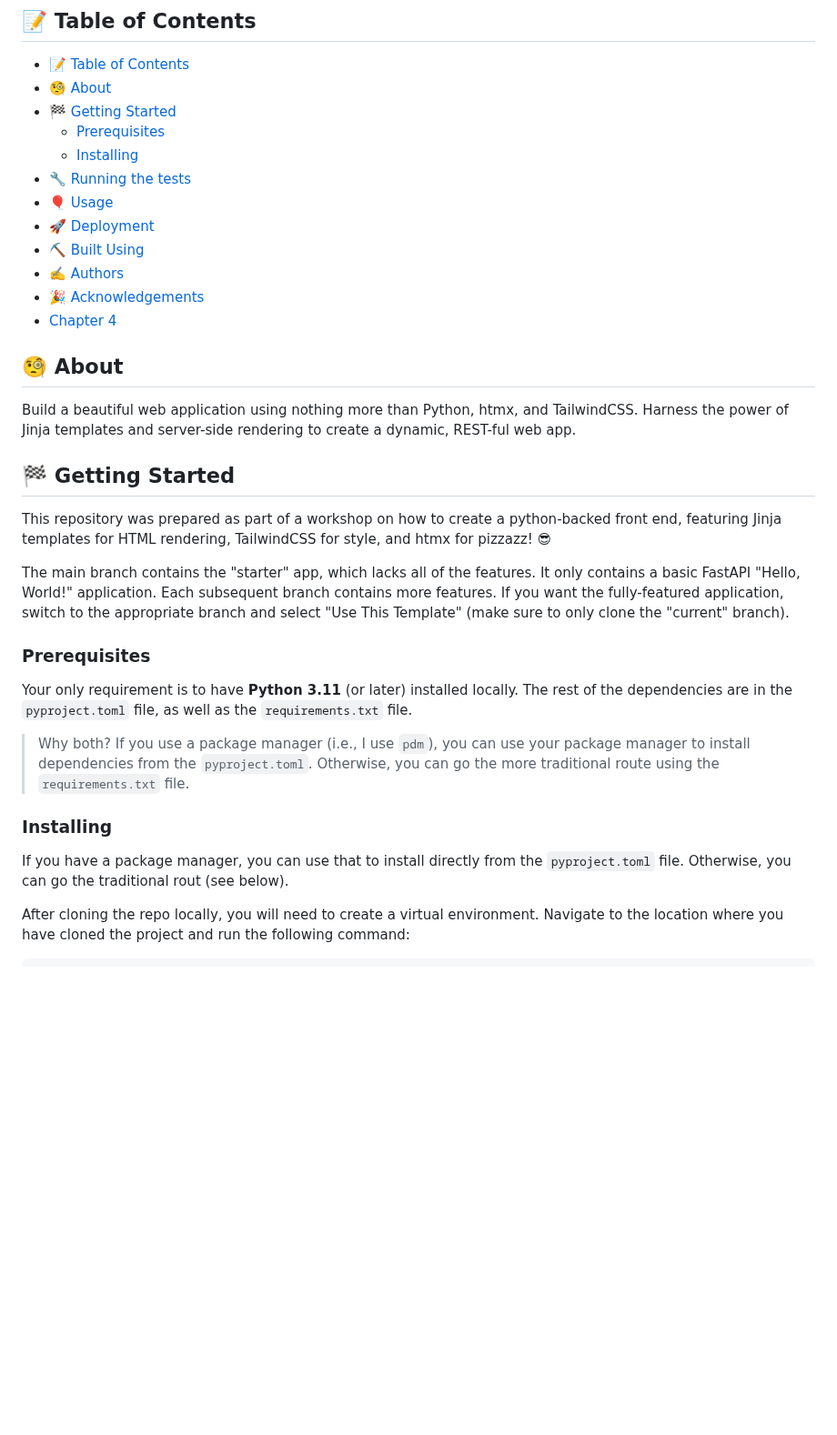
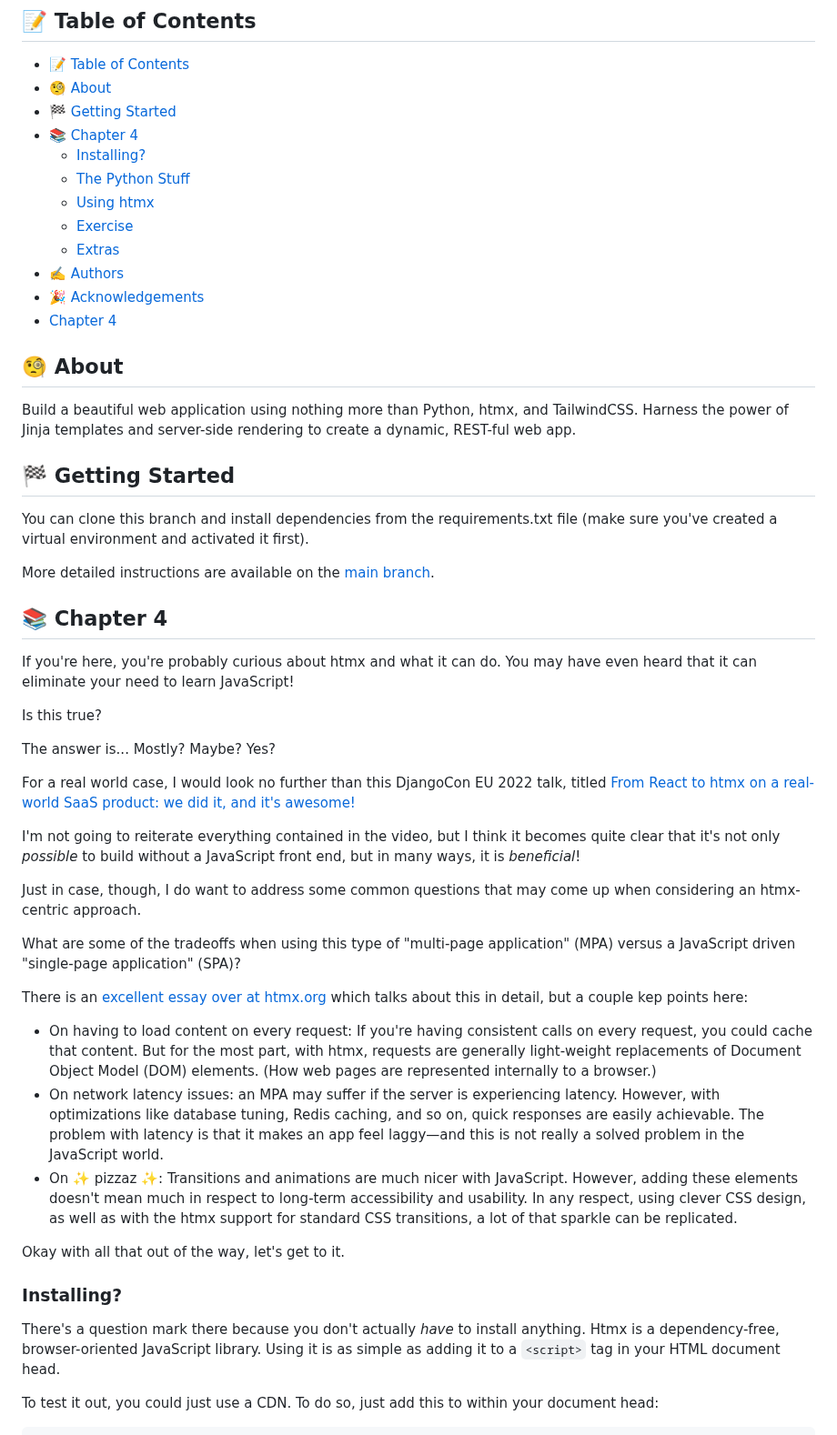
Before and after one commit to tataraba/simplesite, a Markdown page: README.md, the part around one of its changes. Shown at 91% size. GitHub-like rendering; blank space fills up the shorter version.

````diff
--- a/README.md
+++ b/README.md
@@ -26,12 +26,12 @@
 - [📝 Table of Contents](#-table-of-contents)
 - [🧐 About ](#-about-)
 - [🏁 Getting Started ](#-getting-started-)
-  - [Prerequisites](#prerequisites)
-  - [Installing](#installing)
-- [🔧 Running the tests ](#-running-the-tests-)
-- [🎈 Usage ](#-usage-)
-- [🚀 Deployment ](#-deployment-)
-- [⛏️ Built Using ](#️-built-using-)
+- [📚 Chapter 4](#-chapter-4)
+  - [Installing?](#installing)
+  - [The Python Stuff](#the-python-stuff)
+  - [Using htmx](#using-htmx)
+  - [Exercise](#exercise)
+  - [Extras](#extras)
 - [✍️ Authors ](#️-authors-)
 - [🎉 Acknowledgements ](#-acknowledgements-)
 - [Chapter 4](#chapter-4)
@@ -42,20 +42,38 @@ Build a beautiful web application using nothing more than Python, htmx, and Tail
 
 ## 🏁 Getting Started <a name = "getting_started"></a>
 
-This repository was prepared as part of a workshop on how to create a python-backed front end, featuring Jinja templates for HTML rendering, TailwindCSS for style, and htmx for pizzazz! 😎
+You can clone this branch and install dependencies from the requirements.txt file (make sure you've created a virtual environment and activated it first).
 
-The main branch contains the "starter" app, which lacks all of the features. It only contains a basic FastAPI "Hello, World!" application. Each subsequent branch contains more features. If you want the fully-featured application, switch to the appropriate branch and select "Use This Template" (make sure to only clone the "current" branch).
+More detailed instructions are available on the [main branch](https://github.com/tataraba/simplesite/tree/main).
 
-### Prerequisites
+## 📚 Chapter 4
 
-Your only requirement is to have **Python 3.11** (or later) installed locally. The rest of the dependencies are in the `pyproject.toml` file, as well as the `requirements.txt` file.
+If you're here, you're probably curious about htmx and what it can do. You may have even heard that it can eliminate your need to learn JavaScript!
 
-> Why both? If you use a package manager (i.e., I use `pdm`), you can use your package manager to install dependencies from the `pyproject.toml`. Otherwise, you can go the more traditional route using the `requirements.txt` file.
+Is this true?
 
-### Installing
+The answer is... Mostly? Maybe? Yes?
 
-If you have a package manager, you can use that to install directly from the `pyproject.toml` file. Otherwise, you can go the traditional rout (see below).
+For a real world case, I would look no further than this DjangoCon EU 2022 talk, titled [From React to htmx on a real-world SaaS product: we did it, and it's awesome!](https://youtube.com/watch?v=3GObi93tjZI&si=EnSIkaIECMiOmarE)
 
-After cloning the repo locally, you will need to create a virtual environment. Navigate to the location where you have cloned the project and run the following command:
+I'm not going to reiterate everything contained in the video, but I think it becomes quite clear that it's not only _possible_ to build without a JavaScript front end, but in many ways, it is _beneficial_!
+
+Just in case, though, I do want to address some common questions that may come up when considering an htmx-centric approach.
+
+What are some of the tradeoffs when using this type of "multi-page application" (MPA) versus a JavaScript driven "single-page application" (SPA)?
+
+There is an [excellent essay over at htmx.org](https://htmx.org/essays/a-response-to-rich-harris/) which talks about this in detail, but a couple kep points here:
+
+- On having to load content on every request: If you're having consistent calls on every request, you could cache that content. But for the most part, with htmx, requests are generally light-weight replacements of Document Object Model (DOM) elements. (How web pages are represented internally to a browser.)
+- On network latency issues: an MPA may suffer if the server is experiencing latency. However, with optimizations like database tuning, Redis caching, and so on, quick responses are easily achievable. The problem with latency is that it makes an app feel laggy&mdash;and this is not really a solved problem in the JavaScript world.
+- On ✨ pizzaz ✨: Transitions and animations are much nicer with JavaScript. However, adding these elements doesn't mean much in respect to long-term accessibility and usability. In any respect, using clever CSS design, as well as with the htmx support for standard CSS transitions, a lot of that sparkle can be replicated.
+
+Okay with all that out of the way, let's get to it.
+
+### Installing?
+
+There's a question mark there because you don't actually _have_ to install anything. Htmx is a dependency-free, browser-oriented JavaScript library. Using it is as simple as adding it to a `<script>` tag in your HTML document head.
+
+To test it out, you could just use a CDN. To do so, just add this to within your document head:
 
 ```
````
Also changed, not shown: other parts of README.md (+74 -54 lines).
